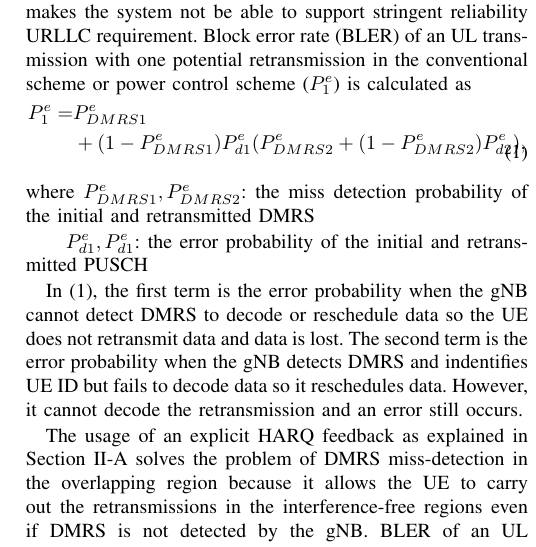
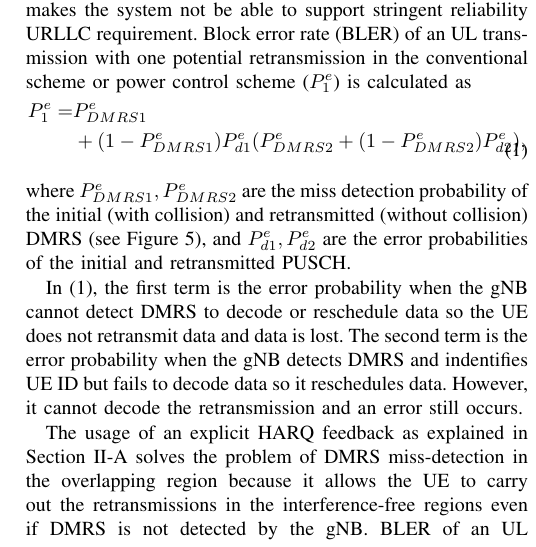
Before and after one commit to KienLeTrung/eMBB-and-URLLC-multiplexing_HARQ-feedback, a LaTeX paper (eMBB URLLC multiplexing_feedback/Kien.tex): part of one column of page 5 of 5, cut so that both start at the same text. Compiled offline with pdfLaTeX; a missing font is replaced by an installed copy or a similar font; a LaTeX package or settings file that is missing is left out.

Commit message:
minor changes

```diff
--- a/eMBB URLLC multiplexing_feedback/Kien.tex
+++ b/eMBB URLLC multiplexing_feedback/Kien.tex
@@ -8,7 +8,7 @@
 \usepackage{textcomp}
 \usepackage{xcolor}
 \usepackage{verbatim}
-\usepackage{tabto}
+%\usepackage{tabto}
 \usepackage{mathtools, nccmath}
 %KHOA BEGIN
 \usepackage{multirow}
@@ -263,9 +263,7 @@ Due to a collision between DMRS of the URLLC UE of interest and data/DMRS of ano
         &+ (1-P^{e}_{DMRS1})P^{e}_{d1}(P^{e}_{DMRS2} + (1-P^{e}_{DMRS2})P^{e}_{d2}),\label{eq1}
 \end{split}
 \end{equation}
-where $ P^{e}_{DMRS1}, P^{e}_{DMRS2}$: the miss detection probability of the initial and retransmitted DMRS
-
-\quad$P^{e}_{d1}, P^{e}_{d1}$: the error probability of the initial and retransmitted PUSCH
+where $ P^{e}_{DMRS1}, P^{e}_{DMRS2}$ are the miss detection probability of the initial (with collision) and retransmitted (without collision) DMRS (see Figure \ref{fig5}), and $P^{e}_{d1}, P^{e}_{d2}$ are the error probabilities of the initial and retransmitted PUSCH.
 
 In \eqref{eq1}, the first term is the error probability when the gNB cannot detect DMRS to decode or reschedule data so the UE does not retransmit data and data is lost. The second term is the error probability when the gNB detects DMRS and indentifies UE ID but fails to decode data so it reschedules data. However, it cannot decode the retransmission and an error still occurs.
 
```
